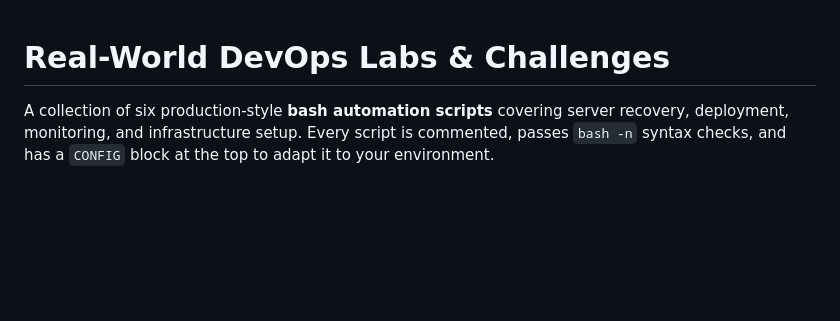
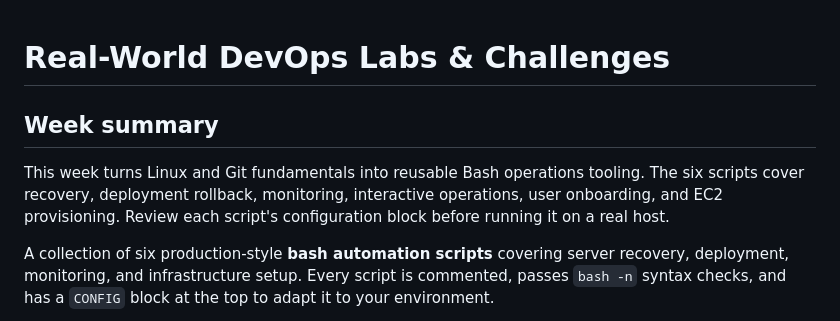
Before and after one commit to omichsam/cloud-engineering-challenge, a Markdown page: week_3_assignment/README.md, the part around the change. Drawn GitHub-style; blank space fills up the shorter version.

Commit message:
Improve documentation - week_3_assignment/README.md

```diff
--- a/week_3_assignment/README.md
+++ b/week_3_assignment/README.md
@@ -1,4 +1,8 @@
 # Real-World DevOps Labs & Challenges
+
+## Week summary
+
+This week turns Linux and Git fundamentals into reusable Bash operations tooling. The six scripts cover recovery, deployment rollback, monitoring, interactive operations, user onboarding, and EC2 provisioning. Review each script's configuration block before running it on a real host.
 
 A collection of six production-style **bash automation scripts** covering server
 recovery, deployment, monitoring, and infrastructure setup. Every script is
```
